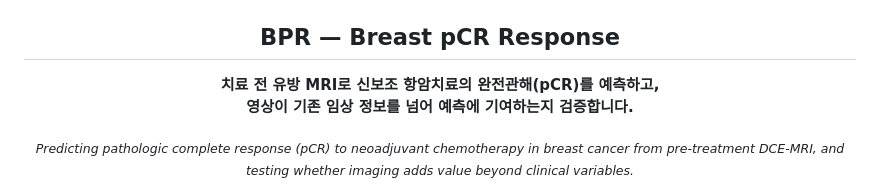
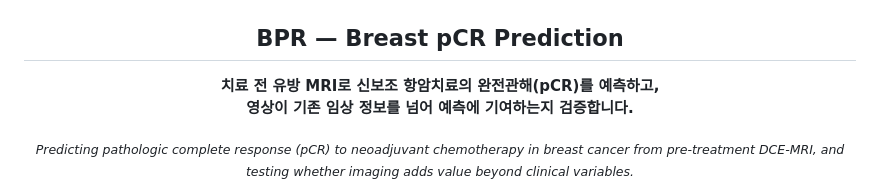
Before and after one commit to Hiver0205/CANSLER, a Markdown page: README.md, the part around the change. GitHub-like rendering.

Commit message:
Rename BPR to Breast pCR Prediction to match the logo
Co-Authored-By: Claude Opus 5.5 <noreply@anthropic.com>

```diff
--- a/README.md
+++ b/README.md
@@ -5,7 +5,7 @@
   <img src="assets/bpr-logo-light.png" width="240" alt="BPR · Breast pCR Prediction" />
 </picture>
 
-<h2>BPR — Breast pCR Response</h2>
+<h2>BPR — Breast pCR Prediction</h2>
 
 <p>
 <b>치료 전 유방 MRI로 신보조 항암치료의 완전관해(pCR)를 예측하고,<br/>
```
Also changed, not shown: GUIDE.md (+1 -1 lines), assets/team-dark.png, assets/team-light.png.
